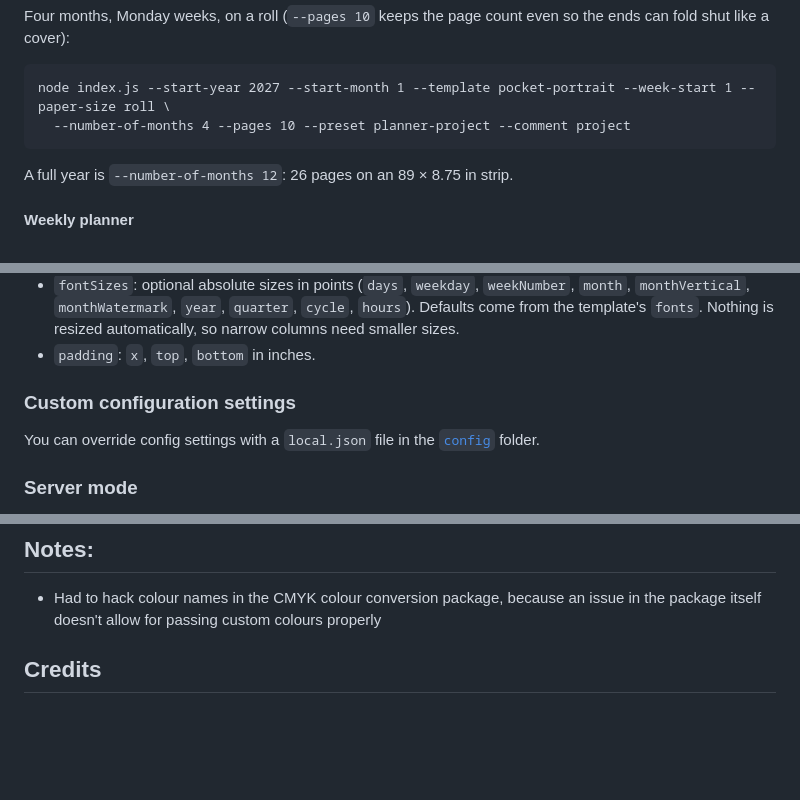
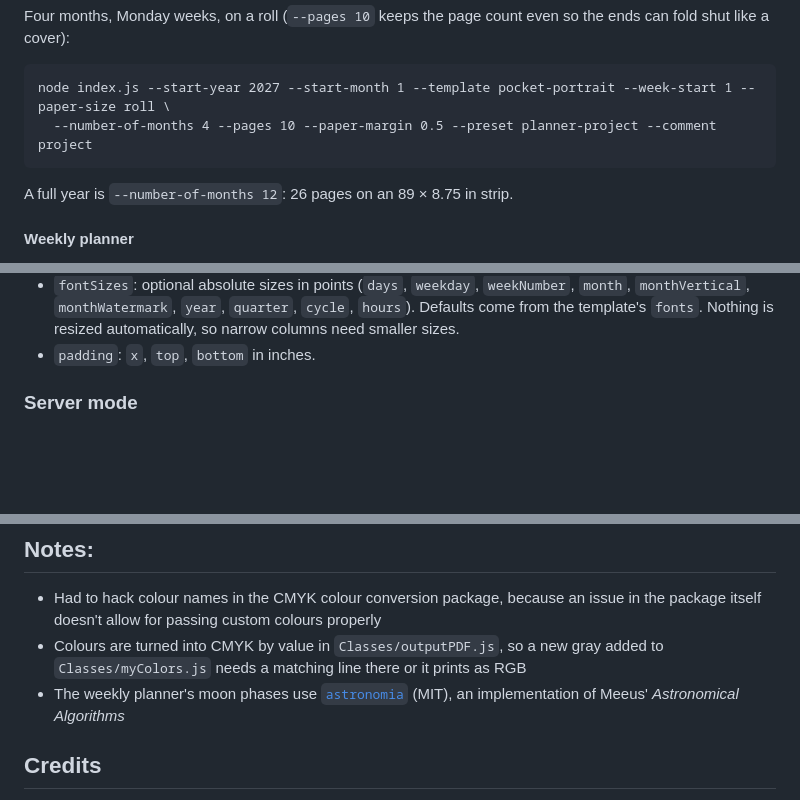
Before and after one commit to brovalex/accordion-calendar-generator, a Markdown page: README.md, 3 parts joined by grey strips. Drawn GitHub-style; blank space fills up the shorter version.

````diff
--- a/README.md
+++ b/README.md
@@ -98,7 +107,7 @@ Four months, Monday weeks, on a roll (`--pages 10` keeps the page count even so
 
 ```
 node index.js --start-year 2027 --start-month 1 --template pocket-portrait --week-start 1 --paper-size roll \
-  --number-of-months 4 --pages 10 --preset planner-project --comment project
+  --number-of-months 4 --pages 10 --paper-margin 0.5 --preset planner-project --comment project
 ```
 
 A full year is `--number-of-months 12`: 26 pages on an 89 × 8.75 in strip.
@@ -162,9 +185,5 @@ Planner settings (see `planner` in [`default.json`](./config/default.json) for t
 - `fontSizes`: optional absolute sizes in points (`days`, `weekday`, `weekNumber`, `month`, `monthVertical`, `monthWatermark`, `year`, `quarter`, `cycle`, `hours`). Defaults come from the template's `fonts`. Nothing is resized automatically, so narrow columns need smaller sizes.
 - `padding`: `x`, `top`, `bottom` in inches.
-
-### Custom configuration settings
-
-You can override config settings with a `local.json` file in the [`config`](./config/) folder.
 
 ### Server mode
 
@@ -190,6 +209,8 @@ npx nodemon server.js
 ## Notes:
 
 - Had to hack colour names in the CMYK colour conversion package, because an issue in the package itself doesn't allow for passing custom colours properly
+- Colours are turned into CMYK by value in `Classes/outputPDF.js`, so a new gray added to `Classes/myColors.js` needs a matching line there or it prints as RGB
+- The weekly planner's moon phases use [`astronomia`](https://github.com/commenthol/astronomia) (MIT), an implementation of Meeus' *Astronomical Algorithms*
 
 ## Credits
 
````
Also changed, not shown: other parts of README.md (+55 -32 lines).
